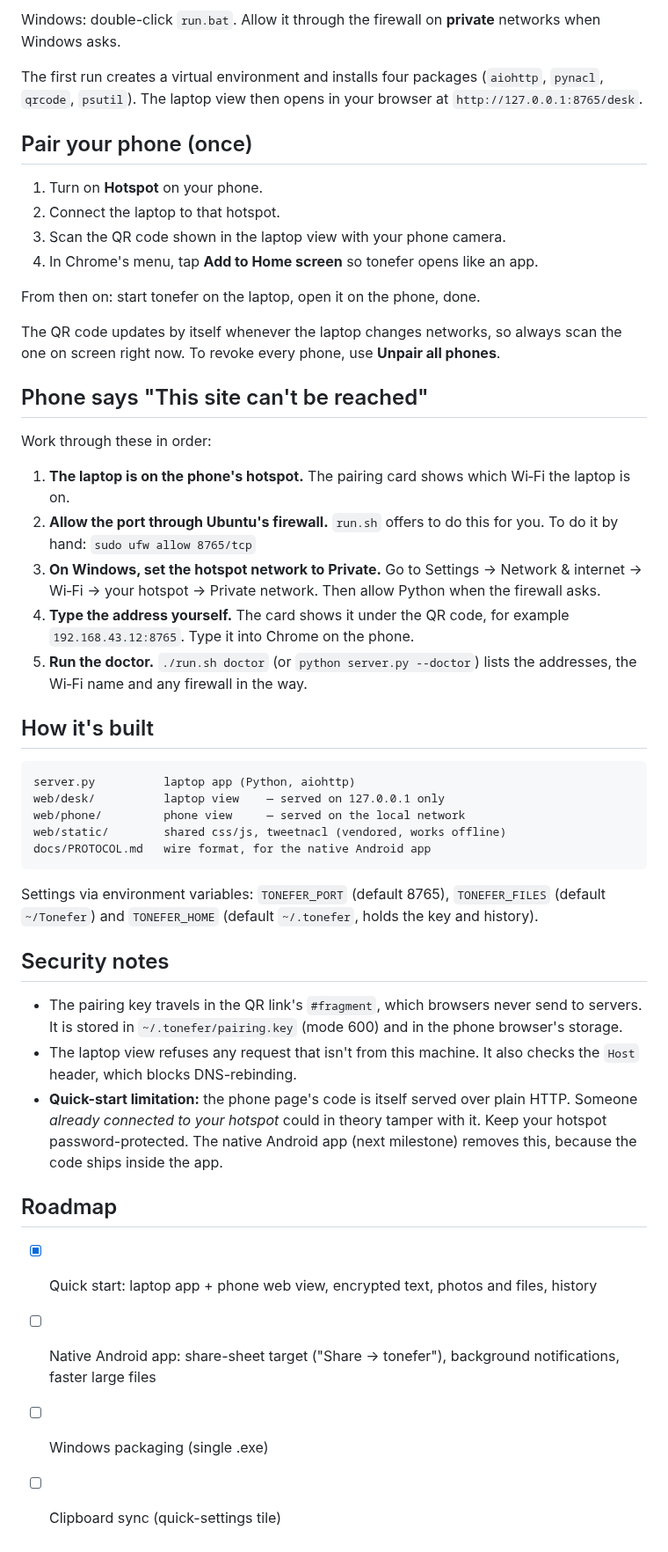
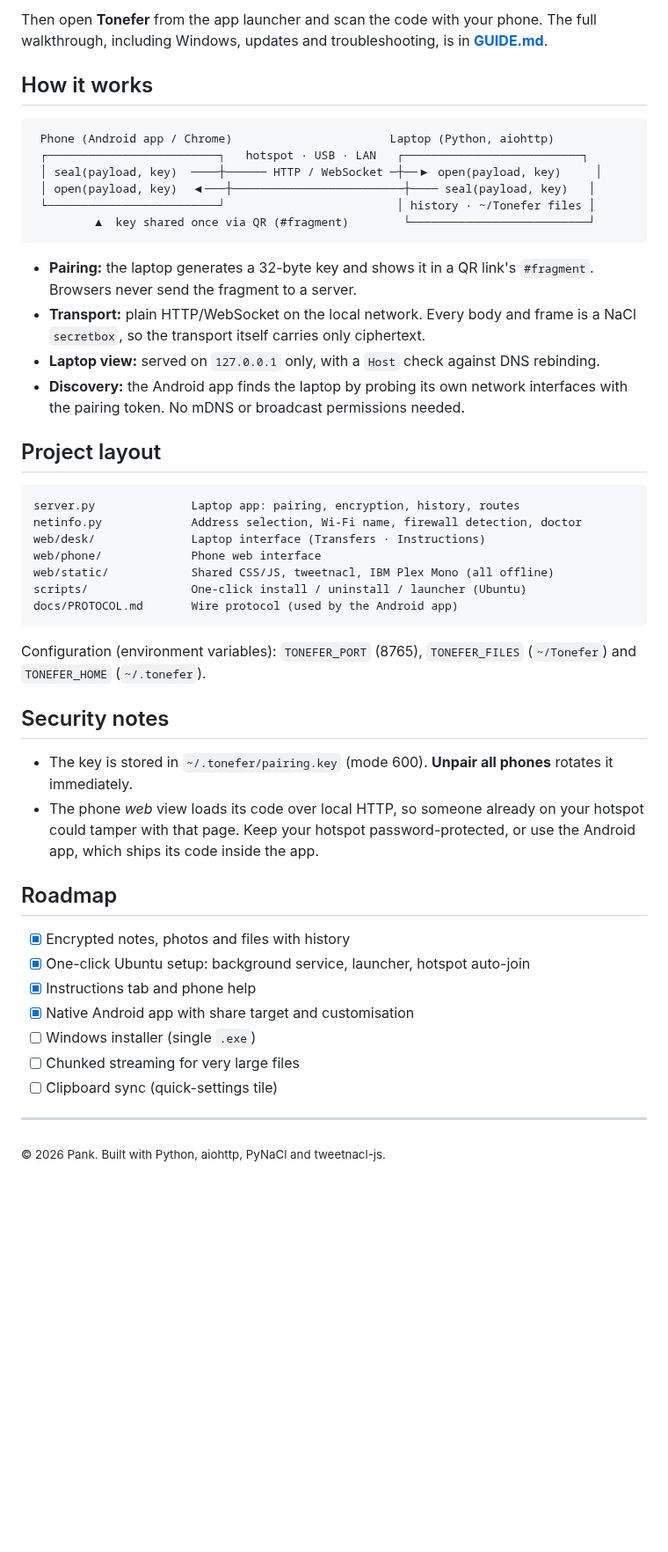
Before and after one commit to pankqx/tonefer, a Markdown page: README.md, the part around one of its changes. Shown at 88% size. Rendered like a GitHub page; blank space fills up the shorter version.

````diff
--- a/README.md
+++ b/README.md
@@ -18,51 +42,52 @@ Ubuntu / Linux:
 ```
 
-Windows: double-click `run.bat`. Allow it through the firewall on **private** networks when Windows asks.
+Then open **Tonefer** from the app launcher and scan the code with your phone. The full walkthrough, including Windows, updates and troubleshooting, is in **[GUIDE.md](GUIDE.md)**.
 
-The first run creates a virtual environment and installs four packages (`aiohttp`, `pynacl`, `qrcode`, `psutil`). The laptop view then opens in your browser at `http://127.0.0.1:8765/desk`.
-
-## Pair your phone (once)
-
-1. Turn on **Hotspot** on your phone.
-2. Connect the laptop to that hotspot.
-3. Scan the QR code shown in the laptop view with your phone camera.
-4. In Chrome's menu, tap **Add to Home screen** so tonefer opens like an app.
-
-From then on: start tonefer on the laptop, open it on the phone, done.
-
-The QR code updates by itself whenever the laptop changes networks, so always scan the one on screen right now. To revoke every phone, use **Unpair all phones**.
-
-## Phone says "This site can't be reached"
-
-Work through these in order:
-
-1. **The laptop is on the phone's hotspot.** The pairing card shows which Wi‑Fi the laptop is on.
-2. **Allow the port through Ubuntu's firewall.** `run.sh` offers to do this for you. To do it by hand: `sudo ufw allow 8765/tcp`
-3. **On Windows, set the hotspot network to Private.** Go to Settings → Network & internet → Wi‑Fi → your hotspot → Private network. Then allow Python when the firewall asks.
-4. **Type the address yourself.** The card shows it under the QR code, for example `192.168.43.12:8765`. Type it into Chrome on the phone.
-5. **Run the doctor.** `./run.sh doctor` (or `python server.py --doctor`) lists the addresses, the Wi‑Fi name and any firewall in the way.
-
-## How it's built
+## How it works
 
 ```
-server.py          laptop app (Python, aiohttp)
-web/desk/          laptop view    — served on 127.0.0.1 only
-web/phone/         phone view     — served on the local network
-web/static/        shared css/js, tweetnacl (vendored, works offline)
-docs/PROTOCOL.md   wire format, for the native Android app
+ Phone (Android app / Chrome)                       Laptop (Python, aiohttp)
+ ┌─────────────────────────┐   hotspot · USB · LAN   ┌──────────────────────────┐
+ │ seal(payload, key)  ────┼────── HTTP / WebSocket ─┼──▶ open(payload, key)     │
+ │ open(payload, key)  ◀───┼─────────────────────────┼──── seal(payload, key)   │
+ └─────────────────────────┘                         │ history · ~/Tonefer files │
+         ▲  key shared once via QR (#fragment)        └──────────────────────────┘
 ```
 
-Settings via environment variables: `TONEFER_PORT` (default 8765), `TONEFER_FILES` (default `~/Tonefer`) and `TONEFER_HOME` (default `~/.tonefer`, holds the key and history).
+- **Pairing:** the laptop generates a 32-byte key and shows it in a QR link's `#fragment`. Browsers never send the fragment to a server.
+- **Transport:** plain HTTP/WebSocket on the local network. Every body and frame is a NaCl `secretbox`, so the transport itself carries only ciphertext.
+- **Laptop view:** served on `127.0.0.1` only, with a `Host` check against DNS rebinding.
+- **Discovery:** the Android app finds the laptop by probing its own network interfaces with the pairing token. No mDNS or broadcast permissions needed.
+
+## Project layout
+
+```
+server.py              Laptop app: pairing, encryption, history, routes
+netinfo.py             Address selection, Wi‑Fi name, firewall detection, doctor
+web/desk/              Laptop interface (Transfers · Instructions)
+web/phone/             Phone web interface
+web/static/            Shared CSS/JS, tweetnacl, IBM Plex Mono (all offline)
+scripts/               One-click install / uninstall / launcher (Ubuntu)
+docs/PROTOCOL.md       Wire protocol (used by the Android app)
+```
+
+Configuration (environment variables): `TONEFER_PORT` (8765), `TONEFER_FILES` (`~/Tonefer`) and `TONEFER_HOME` (`~/.tonefer`).
 
 ## Security notes
 
-- The pairing key travels in the QR link's `#fragment`, which browsers never send to servers. It is stored in `~/.tonefer/pairing.key` (mode 600) and in the phone browser's storage.
-- The laptop view refuses any request that isn't from this machine. It also checks the `Host` header, which blocks DNS-rebinding.
-- **Quick-start limitation:** the phone page's code is itself served over plain HTTP. Someone *already connected to your hotspot* could in theory tamper with it. Keep your hotspot password-protected. The native Android app (next milestone) removes this, because the code ships inside the app.
+- The key is stored in `~/.tonefer/pairing.key` (mode 600). **Unpair all phones** rotates it immediately.
+- The phone *web* view loads its code over local HTTP, so someone already on your hotspot could tamper with that page. Keep your hotspot password-protected, or use the Android app, which ships its code inside the app.
 
 ## Roadmap
 
-- [x] Quick start: laptop app + phone web view, encrypted text, photos and files, history
-- [ ] Native Android app: share-sheet target ("Share → tonefer"), background notifications, faster large files
-- [ ] Windows packaging (single .exe)
+- [x] Encrypted notes, photos and files with history
+- [x] One-click Ubuntu setup: background service, launcher, hotspot auto-join
+- [x] Instructions tab and phone help
+- [x] Native Android app with share target and customisation
+- [ ] Windows installer (single `.exe`)
+- [ ] Chunked streaming for very large files
 - [ ] Clipboard sync (quick-settings tile)
+
+---
+
+<sub>© 2026 Pank. Built with Python, aiohttp, PyNaCl and tweetnacl-js.</sub>
````
Also changed, not shown: other parts of README.md (+34 -10 lines), GUIDE.md (+157 -53 lines), docs/screenshots/instructions.png (added), docs/screenshots/laptop-dark.png (added), docs/screenshots/laptop.png (added), docs/screenshots/phone-welcome.png (added), docs/screenshots/phone.png (added), 4 other files.
